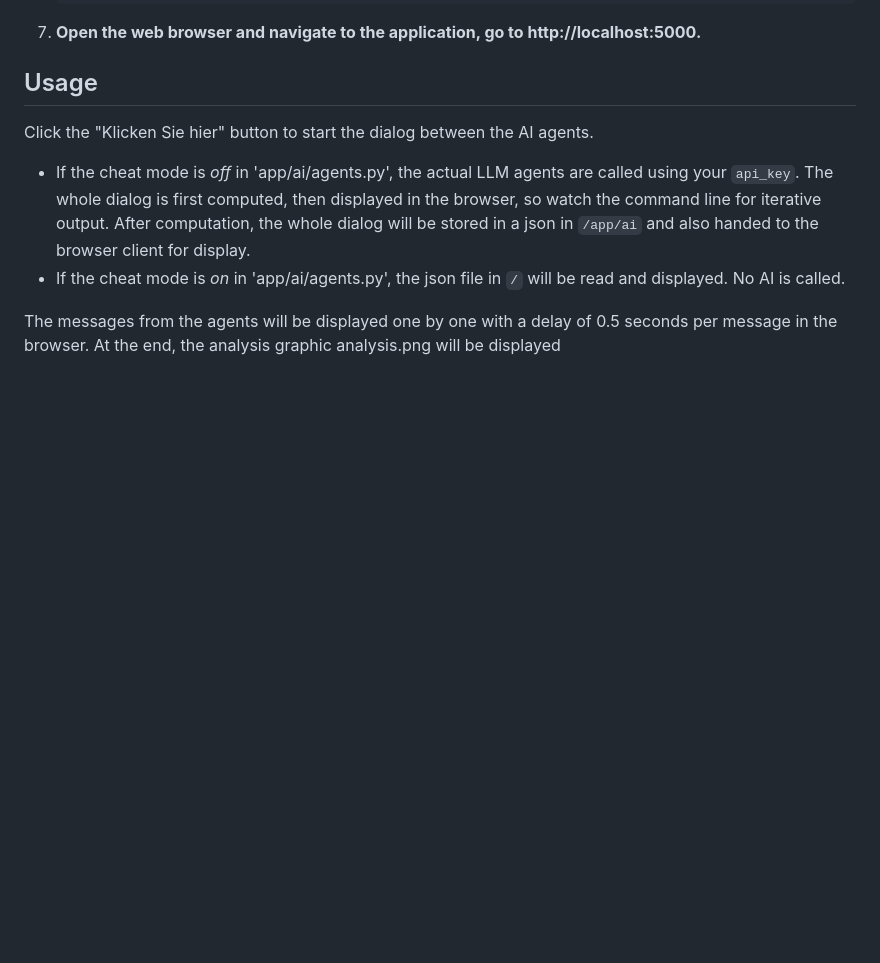
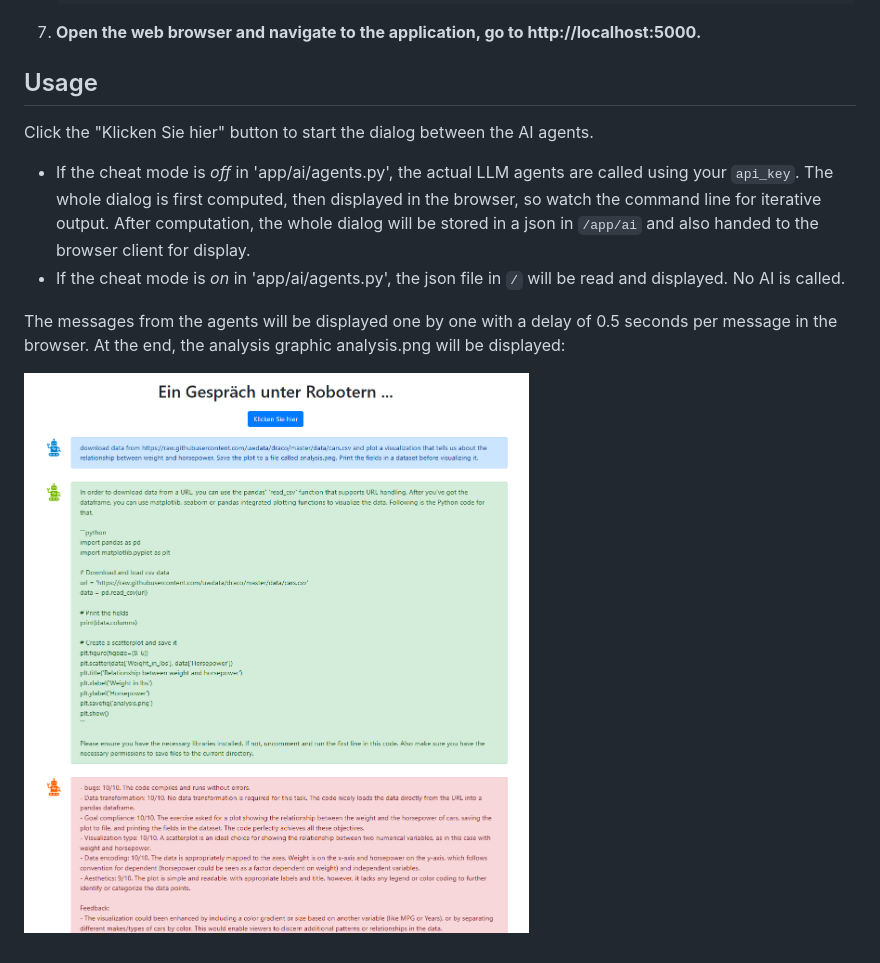
Before and after one commit to chkra/autogen_demo, a Markdown page: README.md, the part around the change. GitHub-like rendering; pictures changed too: static/img/Robots_Talking.png (added); blank space fills up the shorter version.

Commit message:
Nicer Readme

```diff
--- a/README.md
+++ b/README.md
@@ -47,4 +47,6 @@ Click the "Klicken Sie hier" button to start the dialog between the AI agents.
 * If the cheat mode is _off_ in 'app/ai/agents.py', the actual LLM agents are called using your `api_key`. The whole dialog is first computed, then displayed in the browser, so watch the command line for iterative output. After computation, the whole dialog will be stored in a json in `/app/ai` and also handed to the browser client for display.
 * If the cheat mode is _on_ in 'app/ai/agents.py', the json file in `/` will be read and displayed. No AI is called.
 
-The messages from the agents will be displayed one by one with a delay of 0.5 seconds per message in the browser. At the end, the analysis graphic analysis.png will be displayed
+The messages from the agents will be displayed one by one with a delay of 0.5 seconds per message in the browser. At the end, the analysis graphic analysis.png will be displayed:
+
+![](/static/img/Robots_Talking.png)
```
